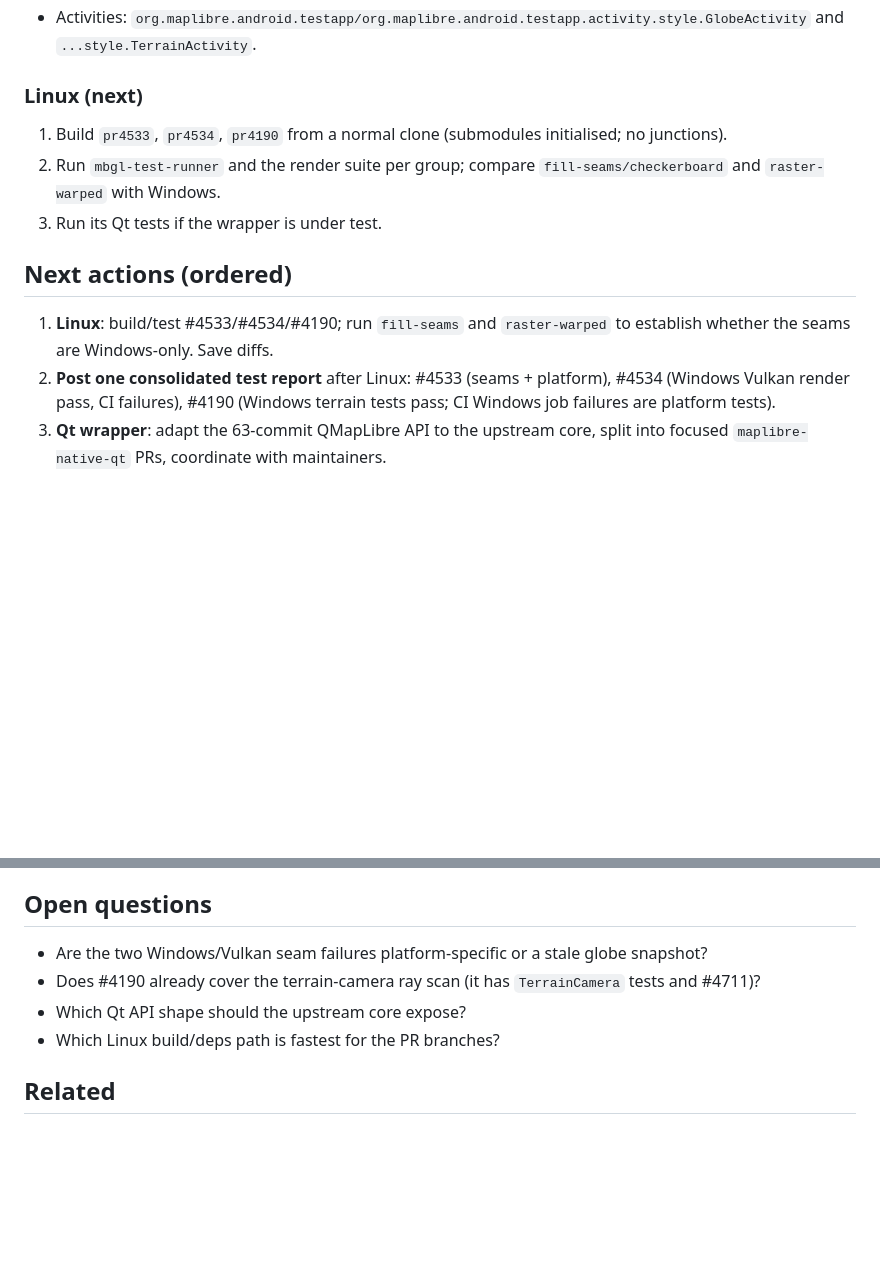
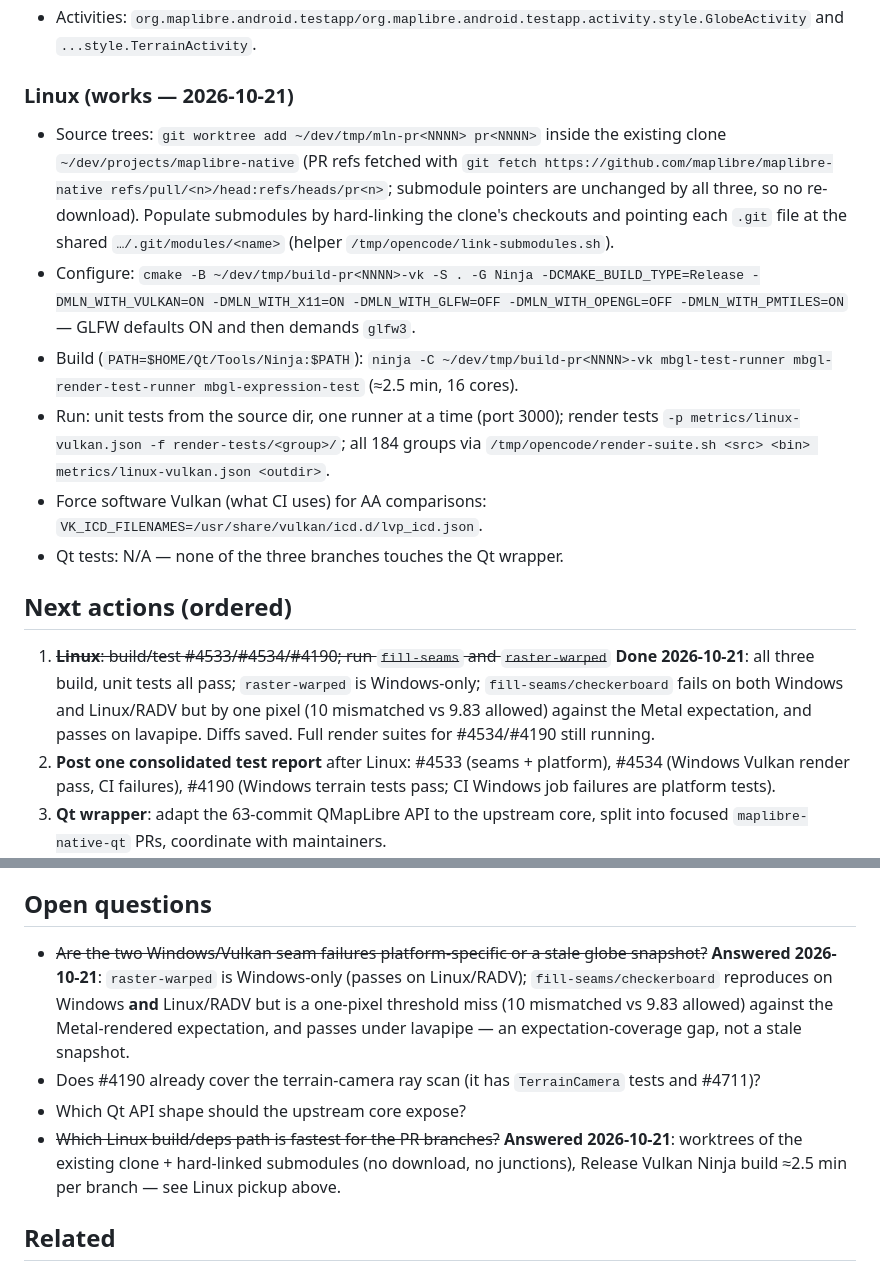
Before and after one commit to JohnDr/MLNGlobeApp, a Markdown page: wiki/runbooks/upstream-contribution-progress.md, 2 parts joined by grey strips. Drawn GitHub-style; blank space fills up the shorter version.

```diff
--- a/wiki/runbooks/upstream-contribution-progress.md
+++ b/wiki/runbooks/upstream-contribution-progress.md
@@ -82,15 +102,18 @@ Pending (planned 2026-10-21). The existing [Linux tests](../verification/linux-t
 - Install `InstrumentationTestAppVulkan.apk` (or `...MultiBackend.apk`); uninstall the package first when switching artifacts (different debug signatures).
 - Activities: `org.maplibre.android.testapp/org.maplibre.android.testapp.activity.style.GlobeActivity` and `...style.TerrainActivity`.
 
-### Linux (next)
+### Linux (works — 2026-10-21)
 
-1. Build `pr4533`, `pr4534`, `pr4190` from a normal clone (submodules initialised; no junctions).
-2. Run `mbgl-test-runner` and the render suite per group; compare `fill-seams/checkerboard` and `raster-warped` with Windows.
-3. Run its Qt tests if the wrapper is under test.
+- Source trees: `git worktree add ~/dev/tmp/mln-pr<NNNN> pr<NNNN>` inside the existing clone `~/dev/projects/maplibre-native` (PR refs fetched with `git fetch https://github.com/maplibre/maplibre-native refs/pull/<n>/head:refs/heads/pr<n>`; submodule pointers are unchanged by all three, so no re-download). Populate submodules by hard-linking the clone's checkouts and pointing each `.git` file at the shared `…/.git/modules/<name>` (helper `/tmp/opencode/link-submodules.sh`).
+- Configure: `cmake -B ~/dev/tmp/build-pr<NNNN>-vk -S . -G Ninja -DCMAKE_BUILD_TYPE=Release -DMLN_WITH_VULKAN=ON -DMLN_WITH_X11=ON -DMLN_WITH_GLFW=OFF -DMLN_WITH_OPENGL=OFF -DMLN_WITH_PMTILES=ON` — GLFW defaults ON and then demands `glfw3`.
+- Build (`PATH=$HOME/Qt/Tools/Ninja:$PATH`): `ninja -C ~/dev/tmp/build-pr<NNNN>-vk mbgl-test-runner mbgl-render-test-runner mbgl-expression-test` (≈2.5 min, 16 cores).
+- Run: unit tests from the source dir, one runner at a time (port 3000); render tests `-p metrics/linux-vulkan.json -f render-tests/<group>/`; all 184 groups via `/tmp/opencode/render-suite.sh <src> <bin> metrics/linux-vulkan.json <outdir>`.
+- Force software Vulkan (what CI uses) for AA comparisons: `VK_ICD_FILENAMES=/usr/share/vulkan/icd.d/lvp_icd.json`.
+- Qt tests: N/A — none of the three branches touches the Qt wrapper.
 
 ## Next actions (ordered)
 
-1. **Linux**: build/test #4533/#4534/#4190; run `fill-seams` and `raster-warped` to establish whether the seams are Windows-only. Save diffs.
+1. ~~**Linux**: build/test #4533/#4534/#4190; run `fill-seams` and `raster-warped`~~ **Done 2026-10-21**: all three build, unit tests all pass; `raster-warped` is Windows-only; `fill-seams/checkerboard` fails on both Windows and Linux/RADV but by one pixel (10 mismatched vs 9.83 allowed) against the Metal expectation, and passes on lavapipe. Diffs saved. Full render suites for #4534/#4190 still running.
 2. **Post one consolidated test report** after Linux: #4533 (seams + platform), #4534 (Windows Vulkan render pass, CI failures), #4190 (Windows terrain tests pass; CI Windows job failures are platform tests).
 3. **Qt wrapper**: adapt the 63-commit QMapLibre API to the upstream core, split into focused `maplibre-native-qt` PRs, coordinate with maintainers.
 4. **Unique core pieces**: verify the terrain-camera ray scan against #4190's `TerrainCamera`/#4711; then RTT pool/pole caps if still gaps. Target `feature/terrain-3d`.
@@ -105,10 +128,10 @@ Pending (planned 2026-10-21). The existing [Linux tests](../verification/linux-t
 
 ## Open questions
 
-- Are the two Windows/Vulkan seam failures platform-specific or a stale globe snapshot?
+- ~~Are the two Windows/Vulkan seam failures platform-specific or a stale globe snapshot?~~ **Answered 2026-10-21**: `raster-warped` is Windows-only (passes on Linux/RADV); `fill-seams/checkerboard` reproduces on Windows **and** Linux/RADV but is a one-pixel threshold miss (10 mismatched vs 9.83 allowed) against the Metal-rendered expectation, and passes under lavapipe — an expectation-coverage gap, not a stale snapshot.
 - Does #4190 already cover the terrain-camera ray scan (it has `TerrainCamera` tests and #4711)?
 - Which Qt API shape should the upstream core expose?
-- Which Linux build/deps path is fastest for the PR branches?
+- ~~Which Linux build/deps path is fastest for the PR branches?~~ **Answered 2026-10-21**: worktrees of the existing clone + hard-linked submodules (no download, no junctions), Release Vulkan Ninja build ≈2.5 min per branch — see Linux pickup above.
 
 ## Related
 
```
Also changed, not shown: other parts of wiki/runbooks/upstream-contribution-progress.md (+23 -3 lines).
